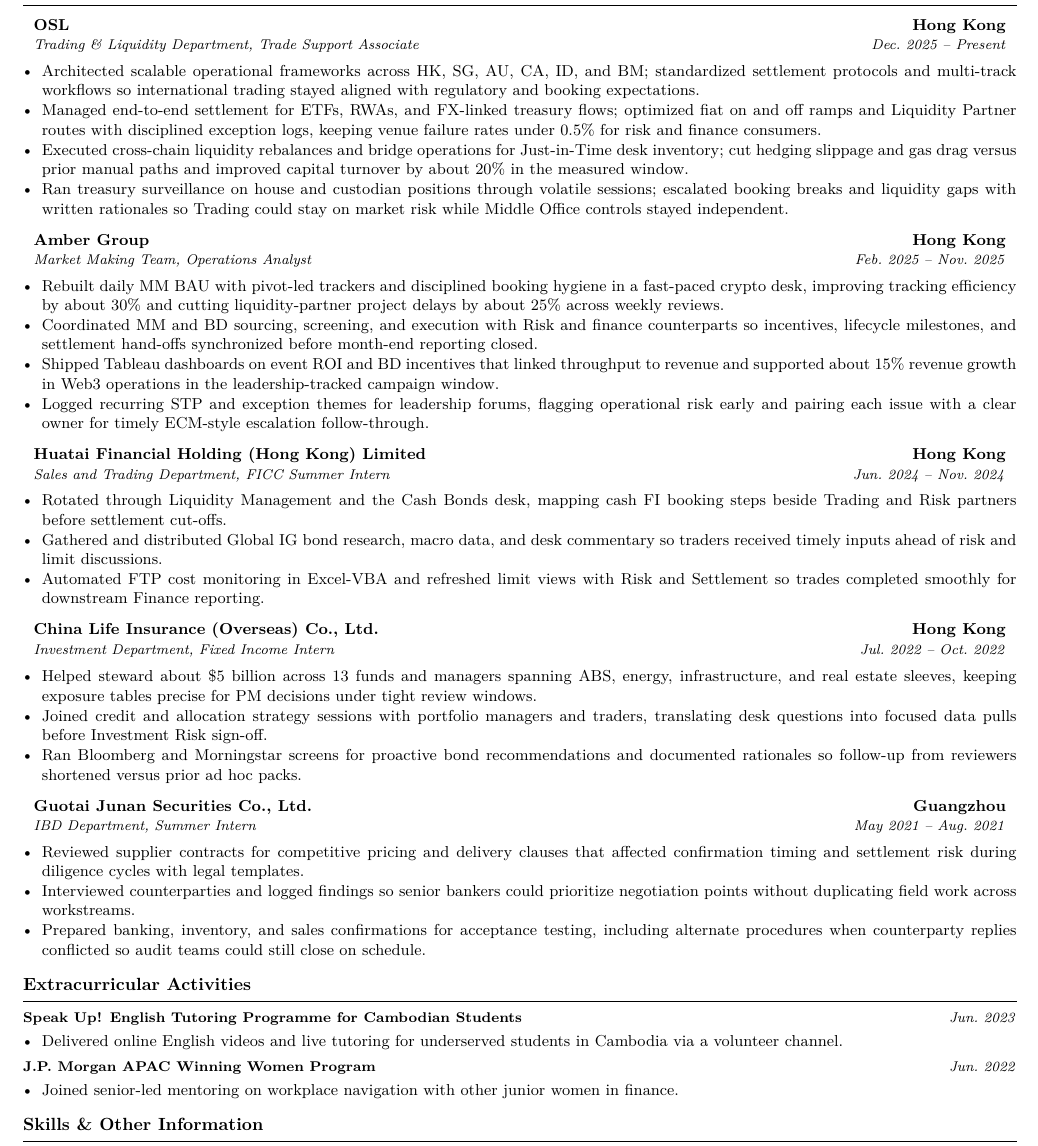
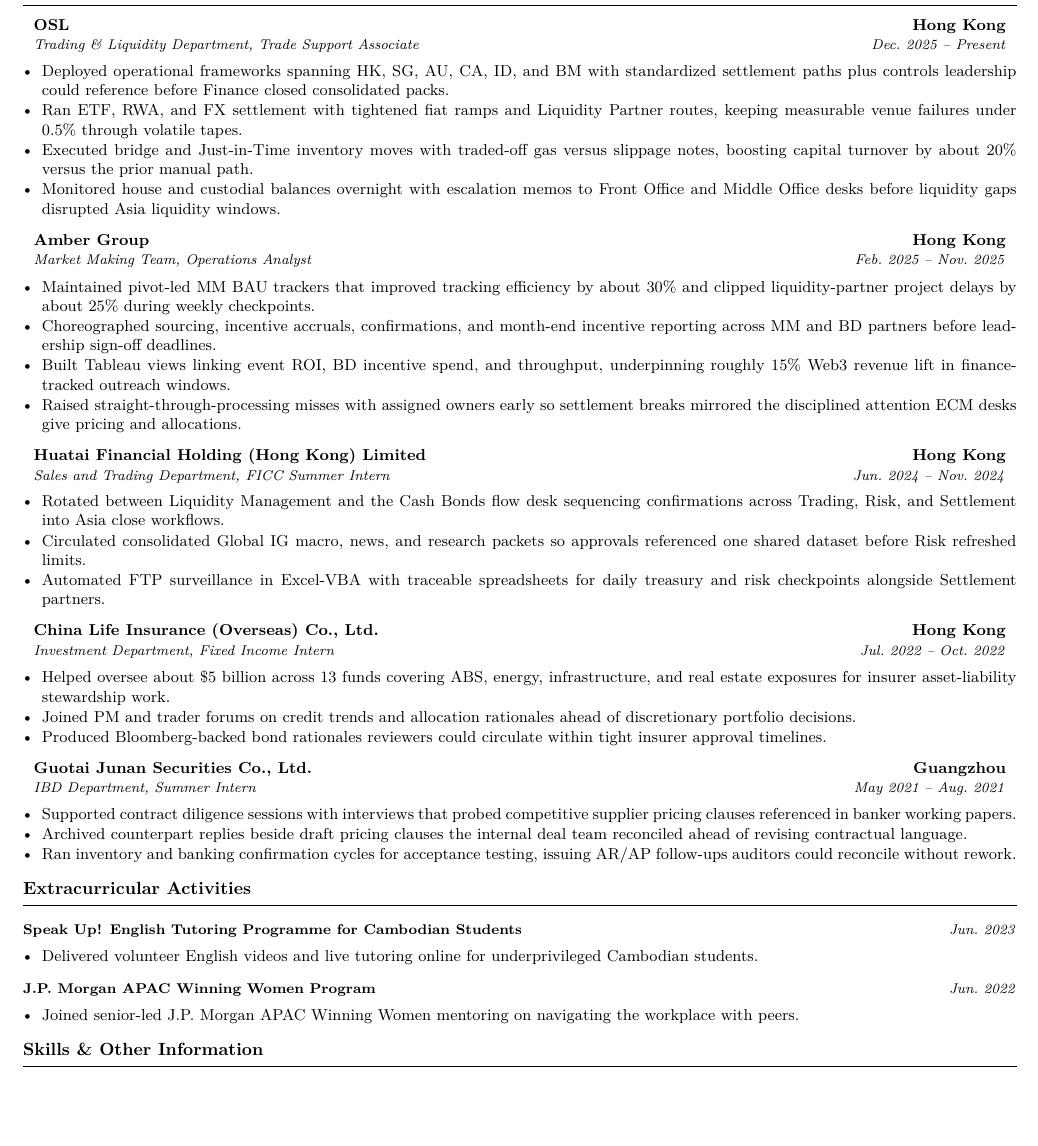
Before and after one commit to syedayanali28/resume-creator, a LaTeX CV (people/Zhao-Yanbo/Linkedin/ECM-In-Hong-Kong-Hong-Kong-SAR/Zhao-Yanbo_Linkedin_ECM-In-Hong-Kong-Hong-Kong-SAR_resume.tex): part of the page, cut so that both start at the same text, the shorter picture padded with empty space. Compiled offline with pdfLaTeX.

Commit message:
Refresh Zhao-Yanbo LinkedIn ECM Hong Kong tailored resume and cover letter.
Map bullets to the public LinkedIn ECM Associate-to-VP description using only master-backed facts. Compress work narrative; drop the oldest role and trim later roles so the resume is one PDF page without preamble spacing hacks. Rebuild cover letter and PDFs.

Co-authored-by: Syed Ayan Ali <syedayanali28@gmail.com>

```diff
--- a/people/Zhao-Yanbo/Linkedin/ECM-In-Hong-Kong-Hong-Kong-SAR/Zhao-Yanbo_Linkedin_ECM-In-Hong-Kong-Hong-Kong-SAR_resume.tex
+++ b/people/Zhao-Yanbo/Linkedin/ECM-In-Hong-Kong-Hong-Kong-SAR/Zhao-Yanbo_Linkedin_ECM-In-Hong-Kong-Hong-Kong-SAR_resume.tex
@@ -33,8 +33,8 @@
   \end{tabular*}\vspace{0.32em}}
 
 \newcommand{\resumeHeading}[2]{%
-  \vspace{0.15em}%
-  \noindent\textbf{\small #1}\hfill\textit{\small #2}\par\vspace{0.1em}}
+  \vspace{0.6em}%
+  \noindent\textbf{\small #1}\hfill\textit{\small #2}\par\vspace{0.28em}}
 
 \newcommand{\projectlink}[2]{\href{#1}{\textbf{#2}}}
 
@@ -59,52 +59,52 @@
 
 \resumeSubheading{OSL}{Hong Kong}{Trading \& Liquidity Department, Trade Support Associate}{Dec.\ 2025 -- Present}
 \begin{itemize}
-  \item Architected scalable operational frameworks across HK, SG, AU, CA, ID, and BM; standardized settlement protocols and multi-track workflows so international trading stayed aligned with regulatory and booking expectations.
-  \item Managed end-to-end settlement for ETFs, RWAs, and FX-linked treasury flows; optimized fiat on and off ramps and Liquidity Partner routes with disciplined exception logs, keeping venue failure rates under 0.5\% for risk and finance consumers.
-  \item Executed cross-chain liquidity rebalances and bridge operations for Just-in-Time desk inventory; cut hedging slippage and gas drag versus prior manual paths and improved capital turnover by about 20\% in the measured window.
-  \item Ran treasury surveillance on house and custodian positions through volatile sessions; escalated booking breaks and liquidity gaps with written rationales so Trading could stay on market risk while Middle Office controls stayed independent.
+  \item Deployed operational frameworks spanning HK, SG, AU, CA, ID, and BM with standardized settlement paths plus controls leadership could reference before Finance closed consolidated packs.
+  \item Ran ETF, RWA, and FX settlement with tightened fiat ramps and Liquidity Partner routes, keeping measurable venue failures under 0.5\% through volatile tapes.
+  \item Executed bridge and Just-in-Time inventory moves with traded-off gas versus slippage notes, boosting capital turnover by about 20\% versus the prior manual path.
+  \item Monitored house and custodial balances overnight with escalation memos to Front Office and Middle Office desks before liquidity gaps disrupted Asia liquidity windows.
 \end{itemize}
 
 \resumeSubheading{Amber Group}{Hong Kong}{Market Making Team, Operations Analyst}{Feb.\ 2025 -- Nov.\ 2025}
 \begin{itemize}
-  \item Rebuilt daily MM BAU with pivot-led trackers and disciplined booking hygiene in a fast-paced crypto desk, improving tracking efficiency by about 30\% and cutting liquidity-partner project delays by about 25\% across weekly reviews.
-  \item Coordinated MM and BD sourcing, screening, and execution with Risk and finance counterparts so incentives, lifecycle milestones, and settlement hand-offs synchronized before month-end reporting closed.
-  \item Shipped Tableau dashboards on event ROI and BD incentives that linked throughput to revenue and supported about 15\% revenue growth in Web3 operations in the leadership-tracked campaign window.
-  \item Logged recurring STP and exception themes for leadership forums, flagging operational risk early and pairing each issue with a clear owner for timely ECM-style escalation follow-through.
+  \item Maintained pivot-led MM BAU trackers that improved tracking efficiency by about 30\% and clipped liquidity-partner project delays by about 25\% during weekly checkpoints.
+  \item Choreographed sourcing, incentive accruals, confirmations, and month-end incentive reporting across MM and BD partners before leadership sign-off deadlines.
+  \item Built Tableau views linking event ROI, BD incentive spend, and throughput, underpinning roughly 15\% Web3 revenue lift in finance-tracked outreach windows.
+  \item Raised straight-through-processing misses with assigned owners early so settlement breaks mirrored the disciplined attention ECM desks give pricing and allocations.
 \end{itemize}
 
 \resumeSubheading{Huatai Financial Holding (Hong Kong) Limited}{Hong Kong}{Sales and Trading Department, FICC Summer Intern}{Jun.\ 2024 -- Nov.\ 2024}
 \begin{itemize}
-  \item Rotated through Liquidity Management and the Cash Bonds desk, mapping cash FI booking steps beside Trading and Risk partners before settlement cut-offs.
-  \item Gathered and distributed Global IG bond research, macro data, and desk commentary so traders received timely inputs ahead of risk and limit discussions.
-  \item Automated FTP cost monitoring in Excel-VBA and refreshed limit views with Risk and Settlement so trades completed smoothly for downstream Finance reporting.
+  \item Rotated between Liquidity Management and the Cash Bonds flow desk sequencing confirmations across Trading, Risk, and Settlement into Asia close workflows.
+  \item Circulated consolidated Global IG macro, news, and research packets so approvals referenced one shared dataset before Risk refreshed limits.
+  \item Automated FTP surveillance in Excel-VBA with traceable spreadsheets for daily treasury and risk checkpoints alongside Settlement partners.
 \end{itemize}
 
 \resumeSubheading{China Life Insurance (Overseas) Co., Ltd.}{Hong Kong}{Investment Department, Fixed Income Intern}{Jul.\ 2022 -- Oct.\ 2022}
 \begin{itemize}
-  \item Helped steward about \$5 billion across 13 funds and managers spanning ABS, energy, infrastructure, and real estate sleeves, keeping exposure tables precise for PM decisions under tight review windows.
-  \item Joined credit and allocation strategy sessions with portfolio managers and traders, translating desk questions into focused data pulls before Investment Risk sign-off.
-  \item Ran Bloomberg and Morningstar screens for proactive bond recommendations and documented rationales so follow-up from reviewers shortened versus prior ad hoc packs.
+  \item Helped oversee about \$5 billion across 13 funds covering ABS, energy, infrastructure, and real estate exposures for insurer asset-liability stewardship work.
+  \item Joined PM and trader forums on credit trends and allocation rationales ahead of discretionary portfolio decisions.
+  \item Produced Bloomberg-backed bond rationales reviewers could circulate within tight insurer approval timelines.
 \end{itemize}
 
 \resumeSubheading{Guotai Junan Securities Co., Ltd.}{Guangzhou}{IBD Department, Summer Intern}{May 2021 -- Aug.\ 2021}
 \begin{itemize}
-  \item Reviewed supplier contracts for competitive pricing and delivery clauses that affected confirmation timing and settlement risk during diligence cycles with legal templates.
-  \item Interviewed counterparties and logged findings so senior bankers could prioritize negotiation points without duplicating field work across workstreams.
-  \item Prepared banking, inventory, and sales confirmations for acceptance testing, including alternate procedures when counterparty replies conflicted so audit teams could still close on schedule.
+  \item Supported contract diligence sessions with interviews that probed competitive supplier pricing clauses referenced in banker working papers.
+  \item Archived counterpart replies beside draft pricing clauses the internal deal team reconciled ahead of revising contractual language.
+  \item Ran inventory and banking confirmation cycles for acceptance testing, issuing AR/AP follow-ups auditors could reconcile without rework.
 \end{itemize}
 
-% Oldest work experience entry omitted for this tailored packet to meet the one-page PDF requirement.
+% Evalueserve omitted and later roles trimmed per one-page policy: step (a) one bullet removed from each role after OSL/Amber; step (c) dropped oldest role when still two pages; extracurricular compressed to 15 words max in step (e); final pass tightened prose without changing preamble spacing.
 \ressection{Extracurricular Activities}
 
 \resumeHeading{Speak Up! English Tutoring Programme for Cambodian Students}{Jun.\ 2023}
 \begin{itemize}
-  \item Delivered online English videos and live tutoring for underserved students in Cambodia via a volunteer channel.
+  \item Delivered volunteer English videos and live tutoring online for underprivileged Cambodian students.
 \end{itemize}
 
 \resumeHeading{J.P. Morgan APAC Winning Women Program}{Jun.\ 2022}
 \begin{itemize}
-  \item Joined senior-led mentoring on workplace navigation with other junior women in finance.
+  \item Joined senior-led J.P. Morgan APAC Winning Women mentoring on navigating the workplace with peers.
 \end{itemize}
 
 \ressection{Skills \& Other Information}
```
Also changed, not shown: people/Zhao-Yanbo/Linkedin/ECM-In-Hong-Kong-Hong-Kong-SAR/Zhao-Yanbo_Linkedin_ECM-In-Hong-Kong-Hong-Kong-SAR_cover-letter.tex (+7 -5 lines), people/Zhao-Yanbo/Linkedin/ECM-In-Hong-Kong-Hong-Kong-SAR/Zhao-Yanbo_Linkedin_ECM-In-Hong-Kong-Hong-Kong-SAR_cover-letter.pdf, people/Zhao-Yanbo/Linkedin/ECM-In-Hong-Kong-Hong-Kong-SAR/Zhao-Yanbo_Linkedin_ECM-In-Hong-Kong-Hong-Kong-SAR_resume.pdf, people/Zhao-Yanbo/Linkedin/ECM-In-Hong-Kong-Hong-Kong-SAR/Zhao-Yanbo_Linkedin_ECM-In-Hong-Kong-Hong-Kong-SAR_resume.tex (4 more changed lines), 2 other files.
